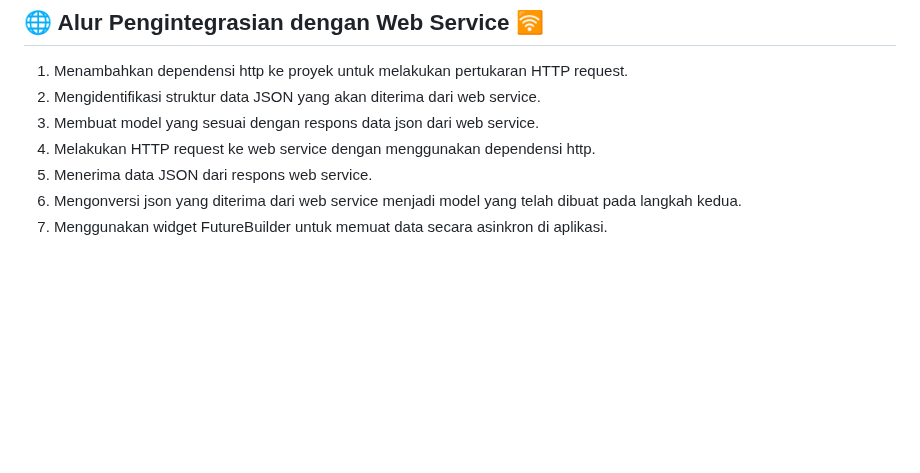
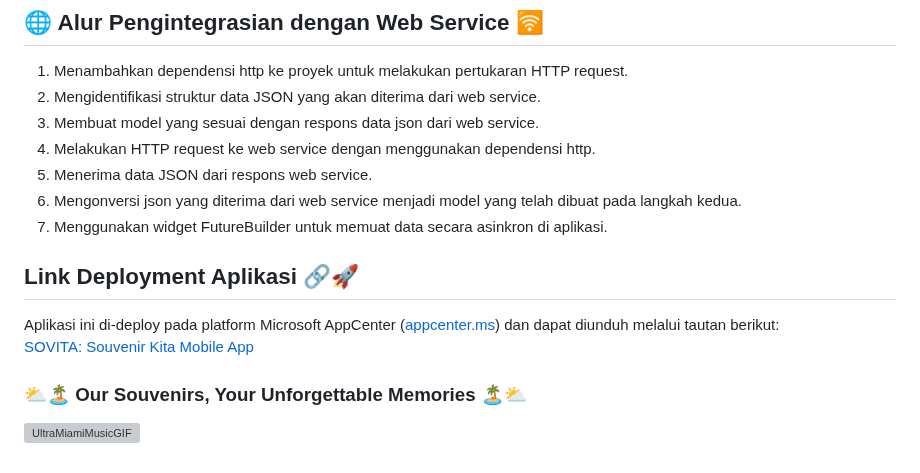
Before and after one commit to souvenir-kita/sovita-mobile, a Markdown page: README.md, the part around one of its changes. GitHub-like rendering; blank space fills up the shorter version; grey boxes are pictures that could not be loaded.

Commit message:
Reapply "Merge branch 'main' of https://github.com/souvenir-kita/sovita-mobile"
This reverts commit b9eb7876ae24406ea2c8a85e9fcbdf89e8e4f9a6.

```diff
--- a/README.md
+++ b/README.md
@@ -74,3 +77,10 @@ Pengguna umum dapat melihat produk yang tersedia dalam aplikasi dan melakukan fi
 5. Menerima data JSON dari respons web service.
 6. Mengonversi json yang diterima dari web service menjadi model yang telah dibuat pada langkah kedua.
 7. Menggunakan widget FutureBuilder untuk memuat data secara asinkron di aplikasi.
+
+## Link Deployment Aplikasi 🔗🚀
+Aplikasi ini di-deploy pada platform Microsoft AppCenter ([appcenter.ms](https://appcenter.ms)) dan dapat diunduh melalui tautan berikut:\
+[SOVITA: Souvenir Kita Mobile App](https://install.appcenter.ms/orgs/sovitaapp/apps/sovita/distribution_groups/public/releases/1)
+
+### ⛅🏝️ Our Souvenirs, Your Unforgettable Memories 🏝️⛅
+![UltraMiamiMusicGIF](https://github.com/user-attachments/assets/f85c8603-9108-49d6-877b-ff1c62d82cd2)
```
Also changed, not shown: other parts of README.md (+3 -0 lines).
